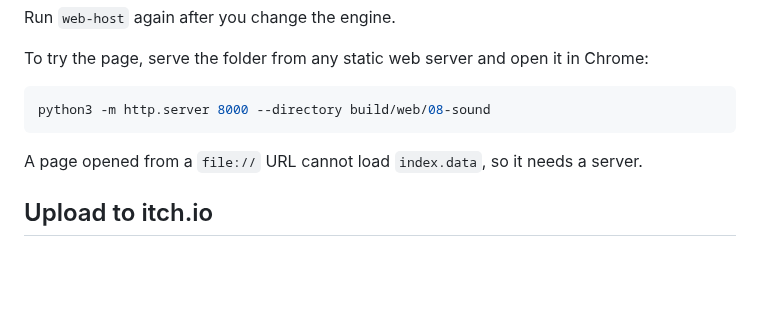
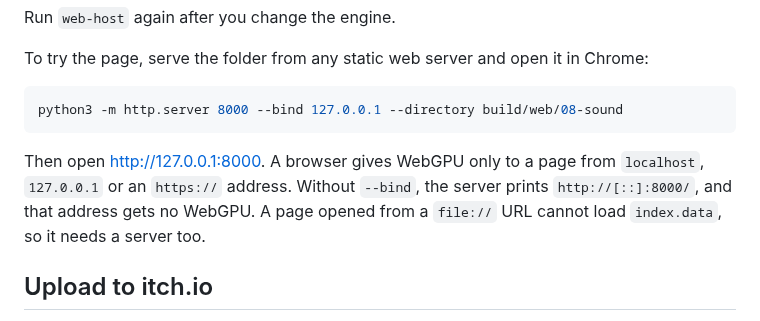
Before and after one commit to Pixelsprout/rocco-engine, a Markdown page: guide/web.md, the part around the change. Rendered like a GitHub page; blank space fills up the shorter version.

Commit message:
docs(guide): Serve the web page on 127.0.0.1
- python3 -m http.server prints http://[::]:8000/ by default, which gets no WebGPU
- The guide binds to 127.0.0.1 and names the addresses that get WebGPU

````diff
--- a/guide/web.md
+++ b/guide/web.md
@@ -54,11 +54,14 @@ To try the page, serve the folder from any static web server and open it in
 Chrome:
 
 ```sh
-python3 -m http.server 8000 --directory build/web/08-sound
+python3 -m http.server 8000 --bind 127.0.0.1 --directory build/web/08-sound
 ```
 
-A page opened from a `file://` URL cannot load `index.data`, so it needs a
-server.
+Then open http://127.0.0.1:8000. A browser gives WebGPU only to a page from
+`localhost`, `127.0.0.1` or an `https://` address. Without `--bind`, the
+server prints `http://[::]:8000/`, and that address gets no WebGPU. A page
+opened from a `file://` URL cannot load `index.data`, so it needs a server
+too.
 
 ## Upload to itch.io
 
````
